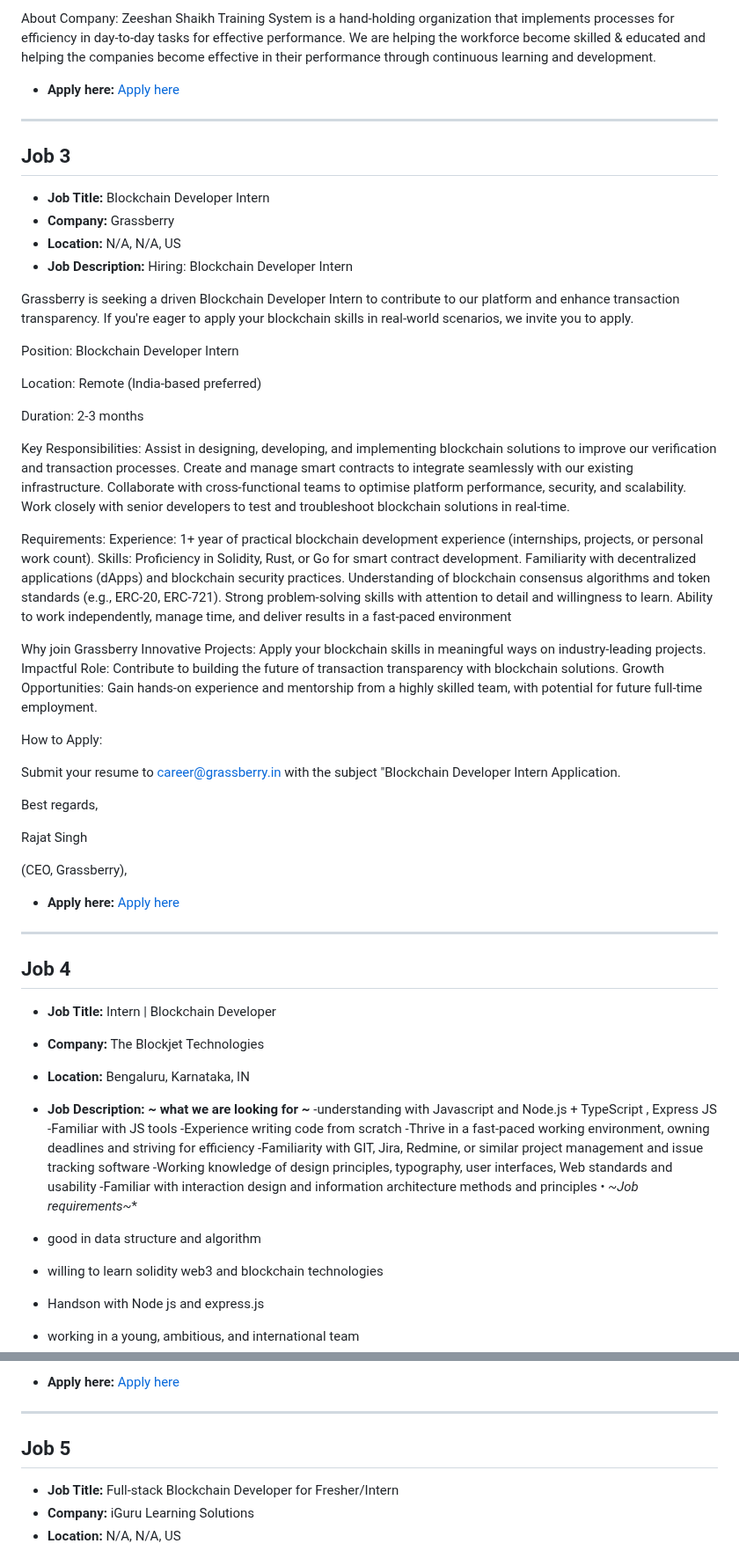
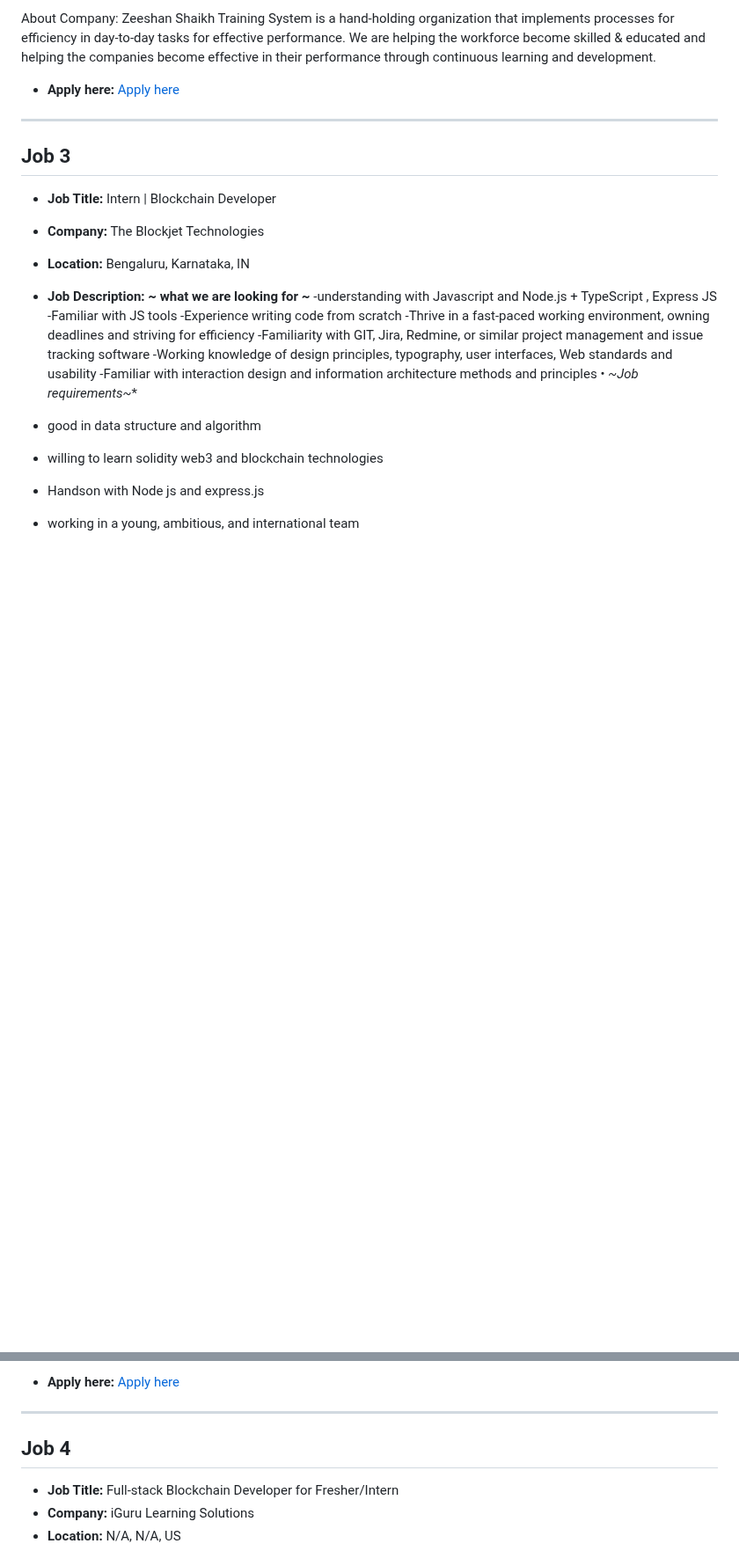
Before and after one commit to tusharpamnani/Job-Postings, a Markdown page: README.md, 2 parts joined by grey strips. Shown at 88% size. GitHub-like rendering; blank space fills up the shorter version.

Commit message:
Updated job postings in README

```diff
--- a/README.md
+++ b/README.md
@@ -98,54 +98,6 @@ About Company: Zeeshan Shaikh Training System is a hand-holding organization tha
 
 ## Job 3
 
-- **Job Title:** Blockchain Developer Intern
-- **Company:** Grassberry
-- **Location:** N/A, N/A, US
-- **Job Description:** Hiring: Blockchain Developer Intern
-
-Grassberry is seeking a driven Blockchain Developer Intern to contribute to our platform and enhance transaction transparency. If you're eager to apply your blockchain skills in real-world scenarios, we invite you to apply.
-
-Position: Blockchain Developer Intern
-
-Location: Remote (India-based preferred)
-
-Duration: 2-3 months
-
-Key Responsibilities:
-Assist in designing, developing, and implementing blockchain solutions to improve our verification and transaction processes.
-Create and manage smart contracts to integrate seamlessly with our existing infrastructure.
-Collaborate with cross-functional teams to optimise platform performance, security, and scalability.
-Work closely with senior developers to test and troubleshoot blockchain solutions in real-time.
-
-Requirements:
-Experience: 1+ year of practical blockchain development experience (internships, projects, or personal work count).
-Skills: Proficiency in Solidity, Rust, or Go for smart contract development.
-Familiarity with decentralized applications (dApps) and blockchain security practices.
-Understanding of blockchain consensus algorithms and token standards (e.g., ERC-20, ERC-721).
-Strong problem-solving skills with attention to detail and willingness to learn.
-Ability to work independently, manage time, and deliver results in a fast-paced environment
-
-Why join Grassberry
-Innovative Projects: Apply your blockchain skills in meaningful ways on industry-leading projects.
-Impactful Role: Contribute to building the future of transaction transparency with blockchain solutions.
-Growth Opportunities: Gain hands-on experience and mentorship from a highly skilled team, with potential for future full-time employment.
-
-How to Apply:
-
-Submit your resume to career@grassberry.in with the subject "Blockchain Developer Intern Application.
-
-Best regards,
-
-Rajat Singh
-
-(CEO, Grassberry),
-
-- **Apply here:** [Apply here](https://www.shine.com/jobs/blockchain-developer-intern/grassberry/15873041?utm_campaign=google_jobs_apply&utm_source=google_jobs_apply&utm_medium=organic)
-
----
-
-## Job 4
-
 - **Job Title:** Intern | Blockchain Developer
 - **Company:** The Blockjet Technologies
 - **Location:** Bengaluru, Karnataka, IN
@@ -169,7 +121,7 @@ Rajat Singh
 
 ---
 
-## Job 5
+## Job 4
 
 - **Job Title:** Full-stack Blockchain Developer for Fresher/Intern
 - **Company:** iGuru Learning Solutions
```
Also changed, not shown: other parts of README.md (+64 -1 lines).
